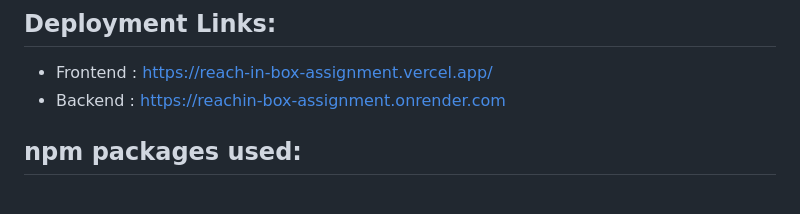
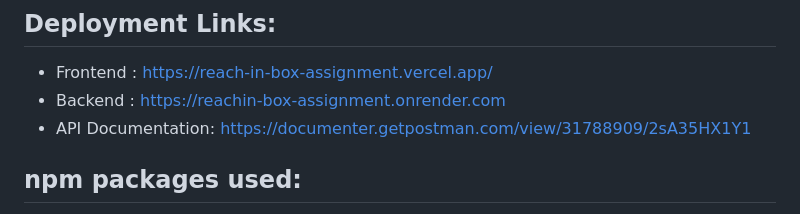
Before and after one commit to PrityRastogi16/ReachIn-Box-Assignment, a Markdown page: README.md, the part around the change. Rendered like a GitHub page.

```diff
--- a/README.md
+++ b/README.md
@@ -4,6 +4,7 @@
 ## Deployment Links:
 - Frontend : https://reach-in-box-assignment.vercel.app/
 - Backend : https://reachin-box-assignment.onrender.com
+- API Documentation: https://documenter.getpostman.com/view/31788909/2sA35HX1Y1
 
 ## npm packages used:
 - express
```
